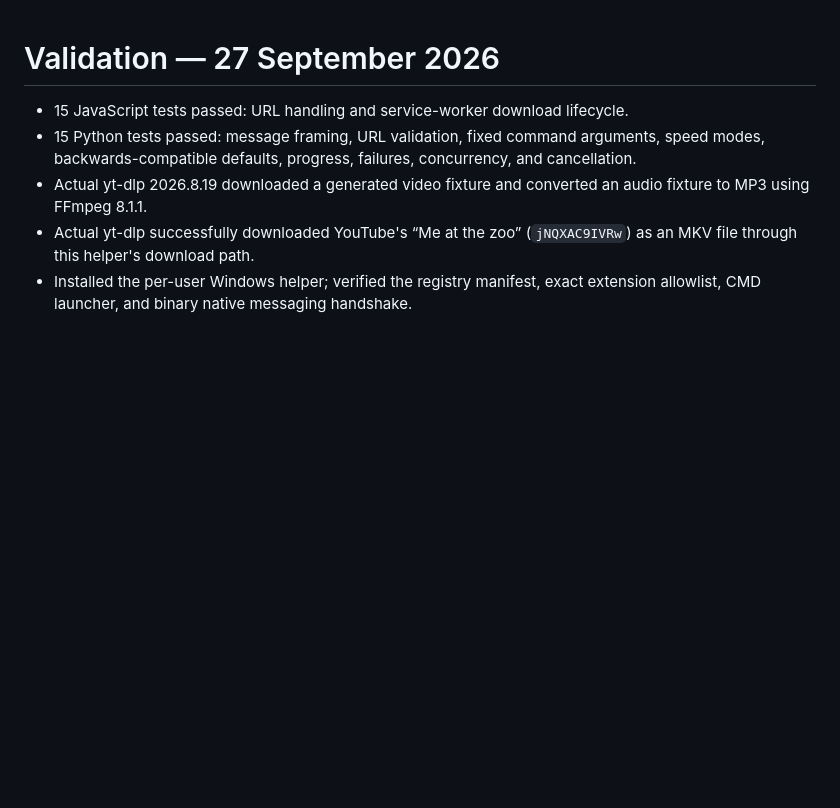
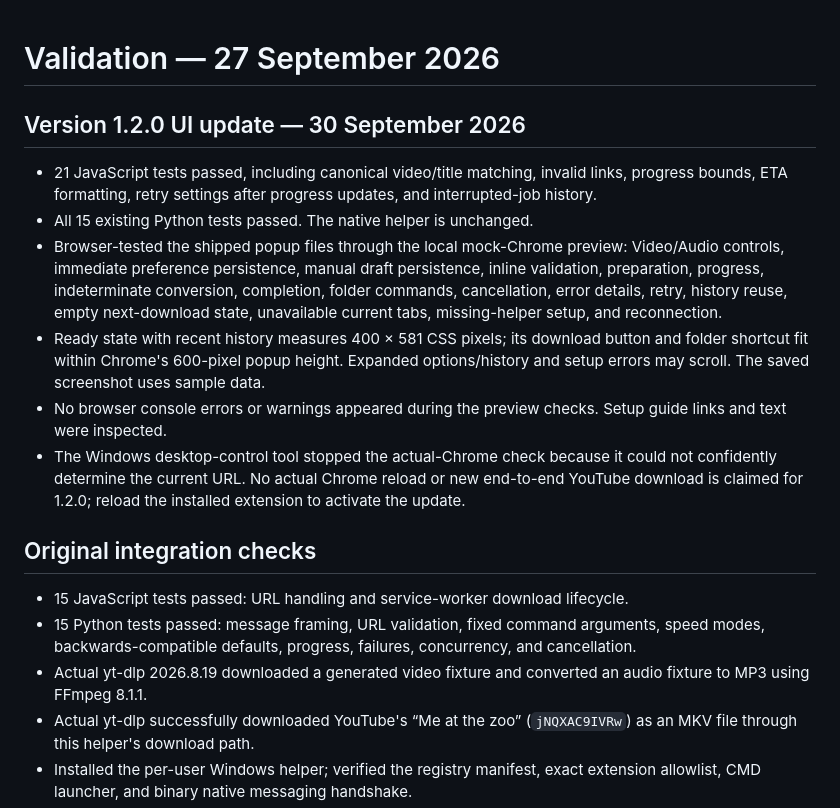
Before and after one commit to aimen08/ytdrop, a Markdown page: VALIDATION.md, the part around the change. Drawn GitHub-style; blank space fills up the shorter version.

```diff
--- a/VALIDATION.md
+++ b/VALIDATION.md
@@ -1,4 +1,15 @@
 # Validation — 27 September 2026
+
+## Version 1.2.0 UI update — 30 September 2026
+
+- 21 JavaScript tests passed, including canonical video/title matching, invalid links, progress bounds, ETA formatting, retry settings after progress updates, and interrupted-job history.
+- All 15 existing Python tests passed. The native helper is unchanged.
+- Browser-tested the shipped popup files through the local mock-Chrome preview: Video/Audio controls, immediate preference persistence, manual draft persistence, inline validation, preparation, progress, indeterminate conversion, completion, folder commands, cancellation, error details, retry, history reuse, empty next-download state, unavailable current tabs, missing-helper setup, and reconnection.
+- Ready state with recent history measures 400 × 581 CSS pixels; its download button and folder shortcut fit within Chrome's 600-pixel popup height. Expanded options/history and setup errors may scroll. The saved screenshot uses sample data.
+- No browser console errors or warnings appeared during the preview checks. Setup guide links and text were inspected.
+- The Windows desktop-control tool stopped the actual-Chrome check because it could not confidently determine the current URL. No actual Chrome reload or new end-to-end YouTube download is claimed for 1.2.0; reload the installed extension to activate the update.
+
+## Original integration checks
 
 - 15 JavaScript tests passed: URL handling and service-worker download lifecycle.
 - 15 Python tests passed: message framing, URL validation, fixed command arguments, speed modes, backwards-compatible defaults, progress, failures, concurrency, and cancellation.
```
Also changed, not shown: README.md (+16 -6 lines), docs/popup-preview.jpg (added), 12 other files.
